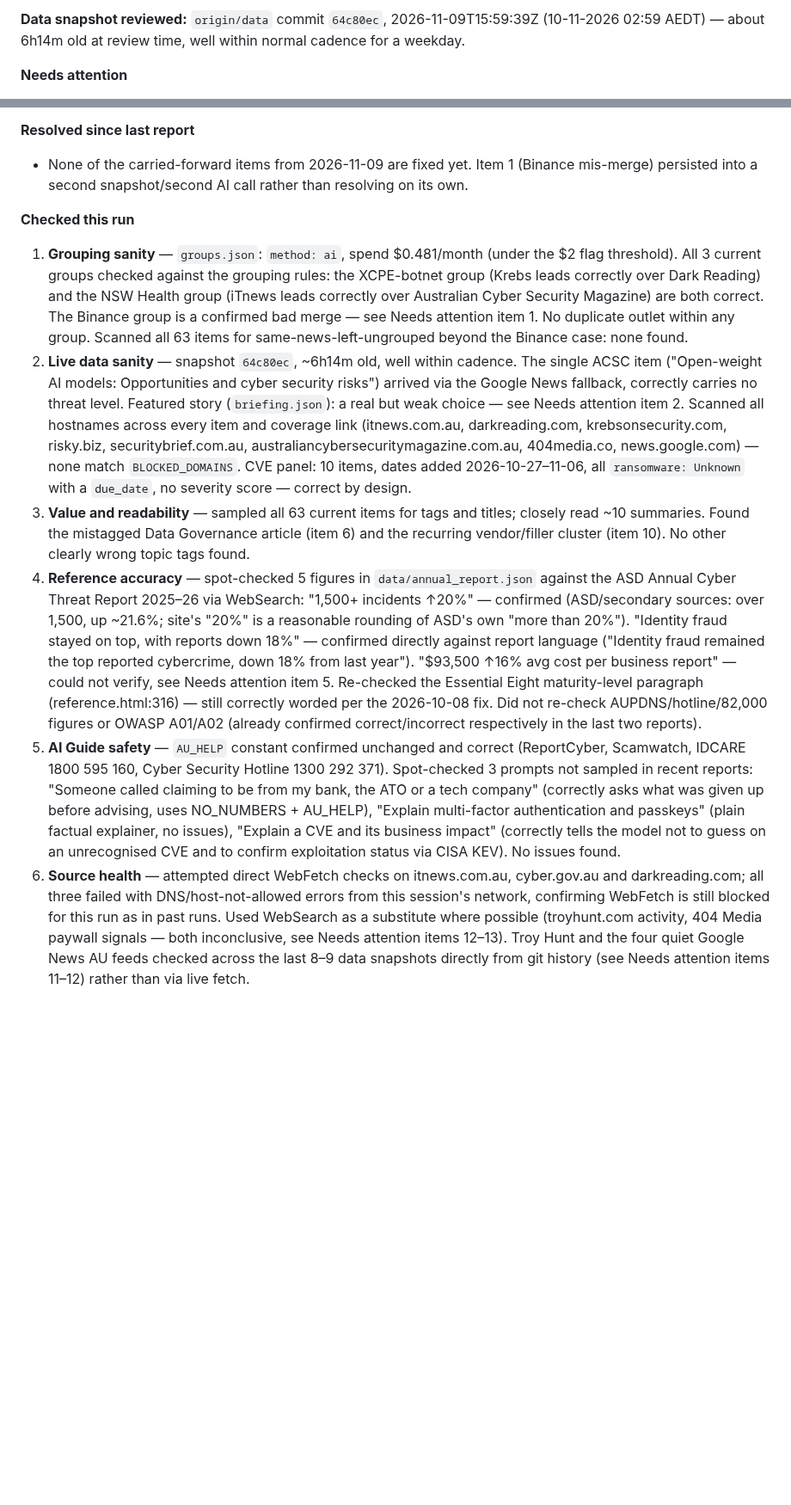
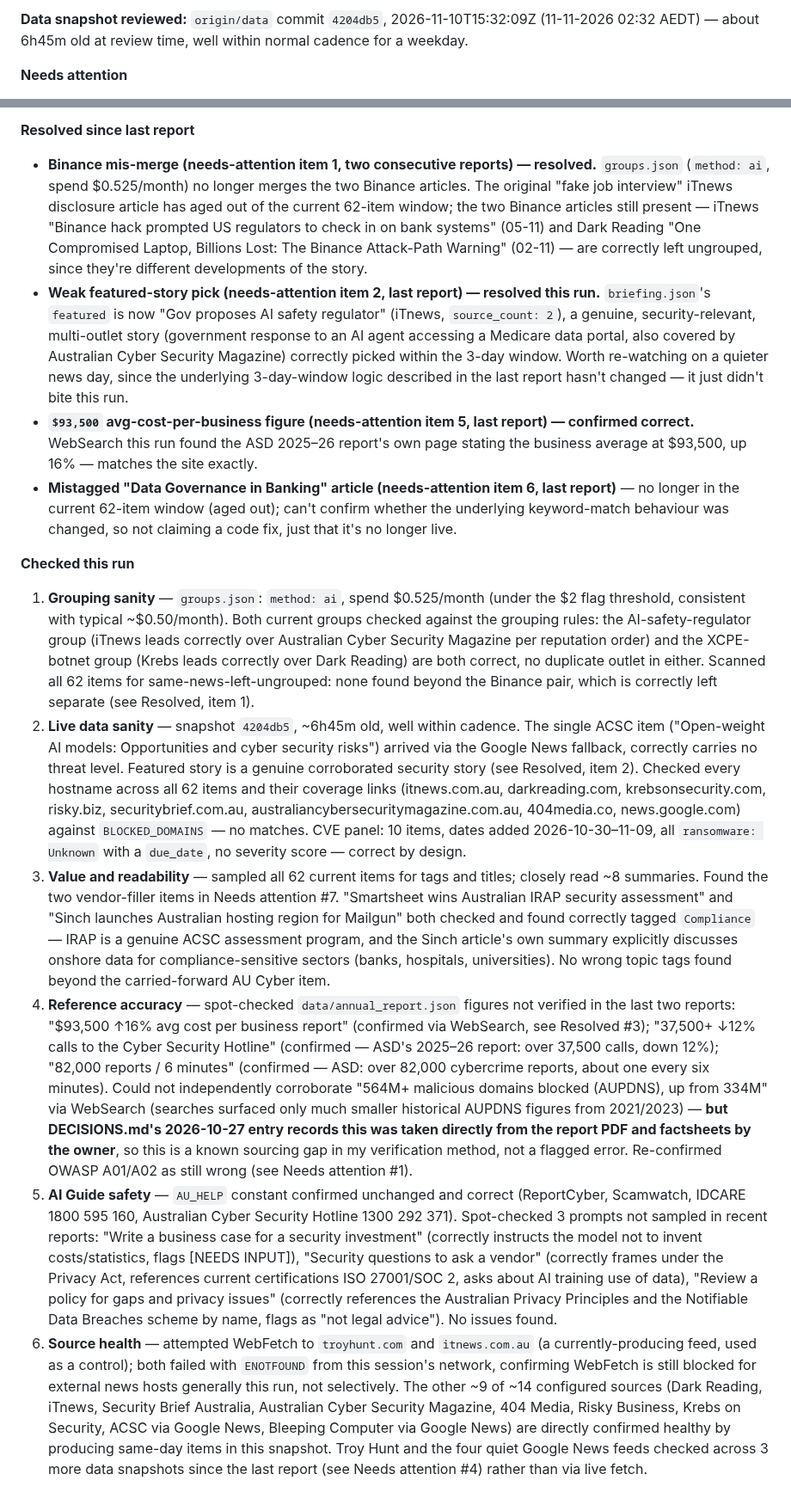
Before and after one commit to boenwip/cyber-dashboard, a Markdown page: docs/CONTENT_INTEGRITY_REPORT.md, 2 parts joined by grey strips. Shown at 86% size. Rendered like a GitHub page; blank space fills up the shorter version.

Commit message:
[Content Integrity Agent] content report — 2026-11-10

```diff
--- a/docs/CONTENT_INTEGRITY_REPORT.md
+++ b/docs/CONTENT_INTEGRITY_REPORT.md
@@ -6,5 +6,5 @@ Overwritten by the Content Integrity Agent on each run; past runs are in this fi
 
-**Data snapshot reviewed:** `origin/data` commit `64c80ec`, 2026-11-09T15:59:39Z (10-11-2026 02:59 AEDT) — about 6h14m old at review time, well within normal cadence for a weekday.
+**Data snapshot reviewed:** `origin/data` commit `4204db5`, 2026-11-10T15:32:09Z (11-11-2026 02:32 AEDT) — about 6h45m old at review time, well within normal cadence for a weekday.
 
 **Needs attention**
 
@@ -24,13 +19,16 @@ Overwritten by the Content Integrity Agent on each run; past runs are in this fi
 
 **Resolved since last report**
 
-- None of the carried-forward items from 2026-11-09 are fixed yet. Item 1 (Binance mis-merge) persisted into a second snapshot/second AI call rather than resolving on its own.
+- **Binance mis-merge (needs-attention item 1, two consecutive reports) — resolved.** `groups.json` (`method: ai`, spend $0.525/month) no longer merges the two Binance articles. The original "fake job interview" iTnews disclosure article has aged out of the current 62-item window; the two Binance articles still present — iTnews "Binance hack prompted US regulators to check in on bank systems" (05-11) and Dark Reading "One Compromised Laptop, Billions Lost: The Binance Attack-Path Warning" (02-11) — are correctly left ungrouped, since they're different developments of the story.
+- **Weak featured-story pick (needs-attention item 2, last report) — resolved this run.** `briefing.json`'s `featured` is now "Gov proposes AI safety regulator" (iTnews, `source_count: 2`), a genuine, security-relevant, multi-outlet story (government response to an AI agent accessing a Medicare data portal, also covered by Australian Cyber Security Magazine) correctly picked within the 3-day window. Worth re-watching on a quieter news day, since the underlying 3-day-window logic described in the last report hasn't changed — it just didn't bite this run.
+- **`$93,500` avg-cost-per-business figure (needs-attention item 5, last report) — confirmed correct.** WebSearch this run found the ASD 2025–26 report's own page stating the business average at $93,500, up 16% — matches the site exactly.
+- **Mistagged "Data Governance in Banking" article (needs-attention item 6, last report)** — no longer in the current 62-item window (aged out); can't confirm whether the underlying keyword-match behaviour was changed, so not claiming a code fix, just that it's no longer live.
 
 **Checked this run**
 
-1. **Grouping sanity** — `groups.json`: `method: ai`, spend $0.481/month (under the $2 flag threshold). All 3 current groups checked against the grouping rules: the XCPE-botnet group (Krebs leads correctly over Dark Reading) and the NSW Health group (iTnews leads correctly over Australian Cyber Security Magazine) are both correct. The Binance group is a confirmed bad merge — see Needs attention item 1. No duplicate outlet within any group. Scanned all 63 items for same-news-left-ungrouped beyond the Binance case: none found.
-2. **Live data sanity** — snapshot `64c80ec`, ~6h14m old, well within cadence. The single ACSC item ("Open-weight AI models: Opportunities and cyber security risks") arrived via the Google News fallback, correctly carries no threat level. Featured story (`briefing.json`): a real but weak choice — see Needs attention item 2. Scanned all hostnames across every item and coverage link (itnews.com.au, darkreading.com, krebsonsecurity.com, risky.biz, securitybrief.com.au, australiancybersecuritymagazine.com.au, 404media.co, news.google.com) — none match `BLOCKED_DOMAINS`. CVE panel: 10 items, dates added 2026-10-27–11-06, all `ransomware: Unknown` with a `due_date`, no severity score — correct by design.
-3. **Value and readability** — sampled all 63 current items for tags and titles; closely read ~10 summaries. Found the mistagged Data Governance article (item 6) and the recurring vendor/filler cluster (item 10). No other clearly wrong topic tags found.
-4. **Reference accuracy** — spot-checked 5 figures in `data/annual_report.json` against the ASD Annual Cyber Threat Report 2025–26 via WebSearch: "1,500+ incidents ↑20%" — confirmed (ASD/secondary sources: over 1,500, up ~21.6%; site's "20%" is a reasonable rounding of ASD's own "more than 20%"). "Identity fraud stayed on top, with reports down 18%" — confirmed directly against report language ("Identity fraud remained the top reported cybercrime, down 18% from last year"). "$93,500 ↑16% avg cost per business report" — could not verify, see Needs attention item 5. Re-checked the Essential Eight maturity-level paragraph (reference.html:316) — still correctly worded per the 2026-10-08 fix. Did not re-check AUPDNS/hotline/82,000 figures or OWASP A01/A02 (already confirmed correct/incorrect respectively in the last two reports).
-5. **AI Guide safety** — `AU_HELP` constant confirmed unchanged and correct (ReportCyber, Scamwatch, IDCARE 1800 595 160, Cyber Security Hotline 1300 292 371). Spot-checked 3 prompts not sampled in recent reports: "Someone called claiming to be from my bank, the ATO or a tech company" (correctly asks what was given up before advising, uses NO_NUMBERS + AU_HELP), "Explain multi-factor authentication and passkeys" (plain factual explainer, no issues), "Explain a CVE and its business impact" (correctly tells the model not to guess on an unrecognised CVE and to confirm exploitation status via CISA KEV). No issues found.
-6. **Source health** — attempted direct WebFetch checks on itnews.com.au, cyber.gov.au and darkreading.com; all three failed with DNS/host-not-allowed errors from this session's network, confirming WebFetch is still blocked for this run as in past runs. Used WebSearch as a substitute where possible (troyhunt.com activity, 404 Media paywall signals — both inconclusive, see Needs attention items 12–13). Troy Hunt and the four quiet Google News AU feeds checked across the last 8–9 data snapshots directly from git history (see Needs attention items 11–12) rather than via live fetch.
+1. **Grouping sanity** — `groups.json`: `method: ai`, spend $0.525/month (under the $2 flag threshold, consistent with typical ~$0.50/month). Both current groups checked against the grouping rules: the AI-safety-regulator group (iTnews leads correctly over Australian Cyber Security Magazine per reputation order) and the XCPE-botnet group (Krebs leads correctly over Dark Reading) are both correct, no duplicate outlet in either. Scanned all 62 items for same-news-left-ungrouped: none found beyond the Binance pair, which is correctly left separate (see Resolved, item 1).
+2. **Live data sanity** — snapshot `4204db5`, ~6h45m old, well within cadence. The single ACSC item ("Open-weight AI models: Opportunities and cyber security risks") arrived via the Google News fallback, correctly carries no threat level. Featured story is a genuine corroborated security story (see Resolved, item 2). Checked every hostname across all 62 items and their coverage links (itnews.com.au, darkreading.com, krebsonsecurity.com, risky.biz, securitybrief.com.au, australiancybersecuritymagazine.com.au, 404media.co, news.google.com) against `BLOCKED_DOMAINS` — no matches. CVE panel: 10 items, dates added 2026-10-30–11-09, all `ransomware: Unknown` with a `due_date`, no severity score — correct by design.
+3. **Value and readability** — sampled all 62 current items for tags and titles; closely read ~8 summaries. Found the two vendor-filler items in Needs attention #7. "Smartsheet wins Australian IRAP security assessment" and "Sinch launches Australian hosting region for Mailgun" both checked and found correctly tagged `Compliance` — IRAP is a genuine ACSC assessment program, and the Sinch article's own summary explicitly discusses onshore data for compliance-sensitive sectors (banks, hospitals, universities). No wrong topic tags found beyond the carried-forward AU Cyber item.
+4. **Reference accuracy** — spot-checked `data/annual_report.json` figures not verified in the last two reports: "$93,500 ↑16% avg cost per business report" (confirmed via WebSearch, see Resolved #3); "37,500+ ↓12% calls to the Cyber Security Hotline" (confirmed — ASD's 2025–26 report: over 37,500 calls, down 12%); "82,000 reports / 6 minutes" (confirmed — ASD: over 82,000 cybercrime reports, about one every six minutes). Could not independently corroborate "564M+ malicious domains blocked (AUPDNS), up from 334M" via WebSearch (searches surfaced only much smaller historical AUPDNS figures from 2021/2023) — **but DECISIONS.md's 2026-10-27 entry records this was taken directly from the report PDF and factsheets by the owner**, so this is a known sourcing gap in my verification method, not a flagged error. Re-confirmed OWASP A01/A02 as still wrong (see Needs attention #1).
+5. **AI Guide safety** — `AU_HELP` constant confirmed unchanged and correct (ReportCyber, Scamwatch, IDCARE 1800 595 160, Australian Cyber Security Hotline 1300 292 371). Spot-checked 3 prompts not sampled in recent reports: "Write a business case for a security investment" (correctly instructs the model not to invent costs/statistics, flags [NEEDS INPUT]), "Security questions to ask a vendor" (correctly frames under the Privacy Act, references current certifications ISO 27001/SOC 2, asks about AI training use of data), "Review a policy for gaps and privacy issues" (correctly references the Australian Privacy Principles and the Notifiable Data Breaches scheme by name, flags as "not legal advice"). No issues found.
+6. **Source health** — attempted WebFetch to `troyhunt.com` and `itnews.com.au` (a currently-producing feed, used as a control); both failed with `ENOTFOUND` from this session's network, confirming WebFetch is still blocked for external news hosts generally this run, not selectively. The other ~9 of ~14 configured sources (Dark Reading, iTnews, Security Brief Australia, Australian Cyber Security Magazine, 404 Media, Risky Business, Krebs on Security, ACSC via Google News, Bleeping Computer via Google News) are directly confirmed healthy by producing same-day items in this snapshot. Troy Hunt and the four quiet Google News feeds checked across 3 more data snapshots since the last report (see Needs attention #4) rather than via live fetch.
```
Also changed, not shown: other parts of docs/CONTENT_INTEGRITY_REPORT.md (+9 -14 lines).
